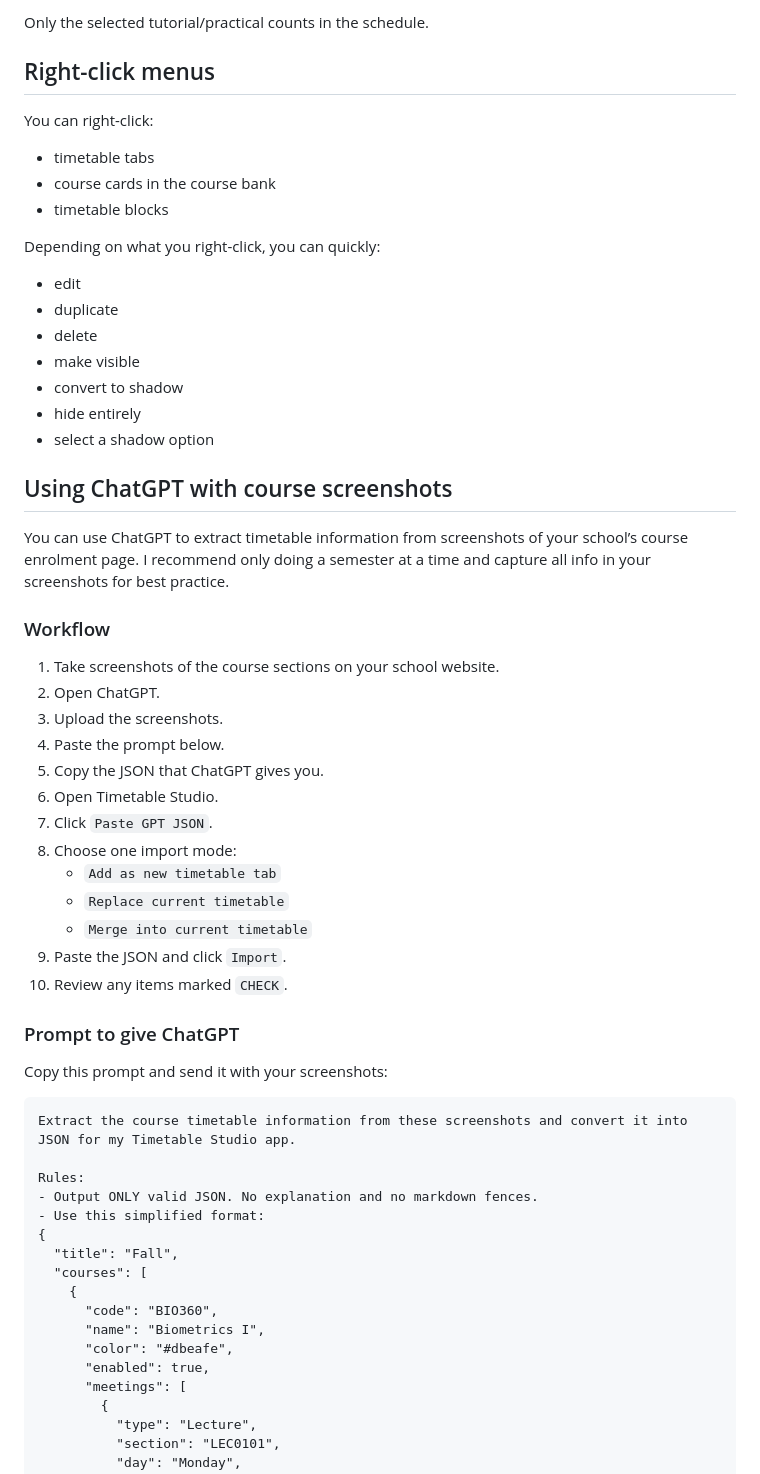
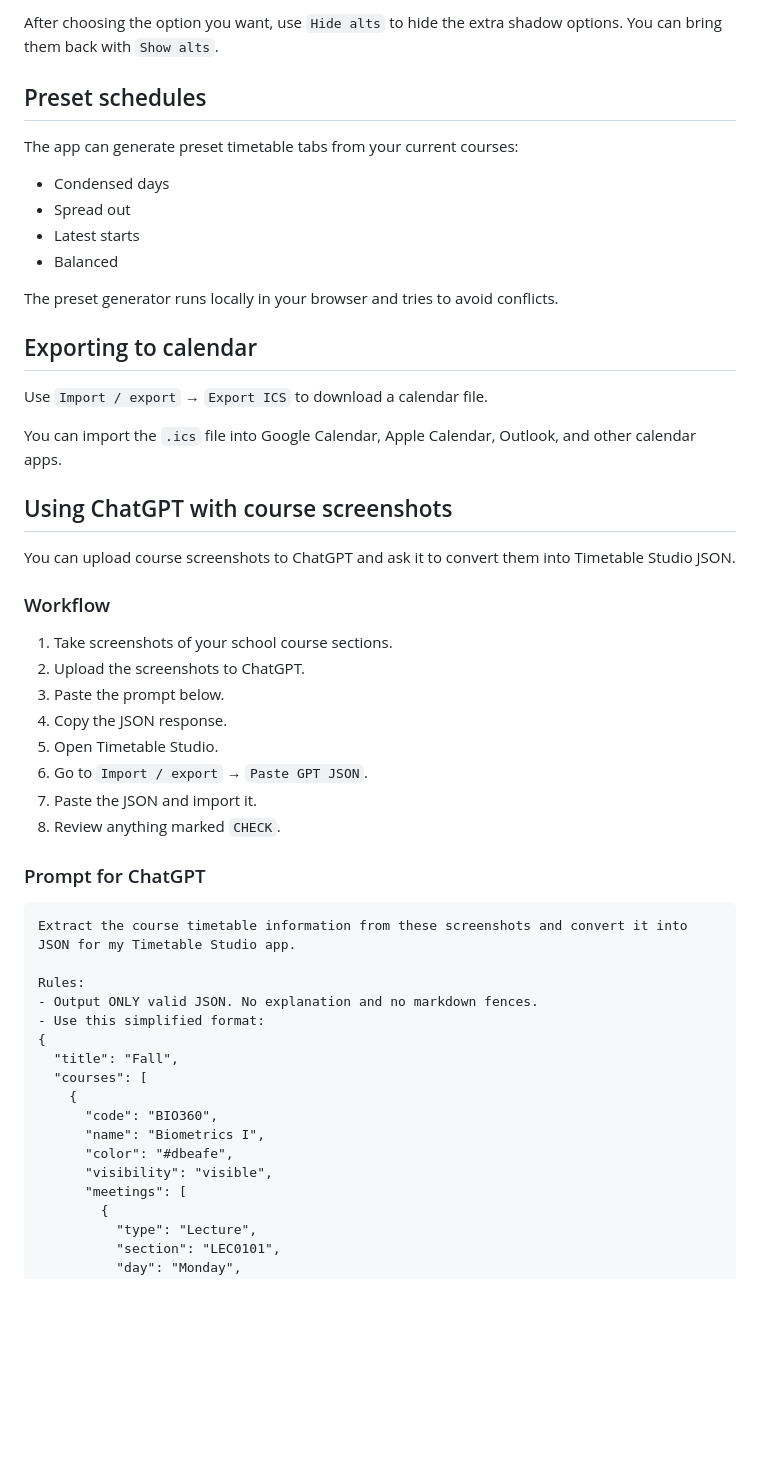
Before and after one commit to bedzeppelin/timetable-builder, a Markdown page: README.md, the part around one of its changes. Drawn GitHub-style; blank space fills up the shorter version.

````diff
--- a/README.md
+++ b/README.md
@@ -78,48 +62,39 @@ BIO360
 
-Only the selected tutorial/practical counts in the schedule.
+After choosing the option you want, use `Hide alts` to hide the extra shadow options. You can bring them back with `Show alts`.
 
-## Right-click menus
+## Preset schedules
 
-You can right-click:
+The app can generate preset timetable tabs from your current courses:
 
-- timetable tabs
-- course cards in the course bank
-- timetable blocks
+- Condensed days
+- Spread out
+- Latest starts
+- Balanced
 
-Depending on what you right-click, you can quickly:
+The preset generator runs locally in your browser and tries to avoid conflicts.
 
-- edit
-- duplicate
-- delete
-- make visible
-- convert to shadow
-- hide entirely
-- select a shadow option
+## Exporting to calendar
+
+Use `Import / export` → `Export ICS` to download a calendar file.
+
+You can import the `.ics` file into Google Calendar, Apple Calendar, Outlook, and other calendar apps.
 
 ## Using ChatGPT with course screenshots
 
-You can use ChatGPT to extract timetable information from screenshots of your school’s course enrolment page.
-I recommend only doing a semester at a time and capture all info in your screenshots for best practice.
+You can upload course screenshots to ChatGPT and ask it to convert them into Timetable Studio JSON.
 
 ### Workflow
 
-1. Take screenshots of the course sections on your school website.
-2. Open ChatGPT.
-3. Upload the screenshots.
-4. Paste the prompt below.
-5. Copy the JSON that ChatGPT gives you.
-6. Open Timetable Studio.
-7. Click `Paste GPT JSON`.
-8. Choose one import mode:
-   - `Add as new timetable tab`
-   - `Replace current timetable`
-   - `Merge into current timetable`
-9. Paste the JSON and click `Import`.
-10. Review any items marked `CHECK`.
+1. Take screenshots of your school course sections.
+2. Upload the screenshots to ChatGPT.
+3. Paste the prompt below.
+4. Copy the JSON response.
+5. Open Timetable Studio.
+6. Go to `Import / export` → `Paste GPT JSON`.
+7. Paste the JSON and import it.
+8. Review anything marked `CHECK`.
 
-### Prompt to give ChatGPT
-
-Copy this prompt and send it with your screenshots:
+### Prompt for ChatGPT
 
 ```text
 Extract the course timetable information from these screenshots and convert it into JSON for my Timetable Studio app.
@@ -134,7 +109,7 @@ Rules:
       "code": "BIO360",
       "name": "Biometrics I",
       "color": "#dbeafe",
-      "enabled": true,
+      "visibility": "visible",
       "meetings": [
         {
           "type": "Lecture",
````
Also changed, not shown: other parts of README.md (+58 -114 lines).
